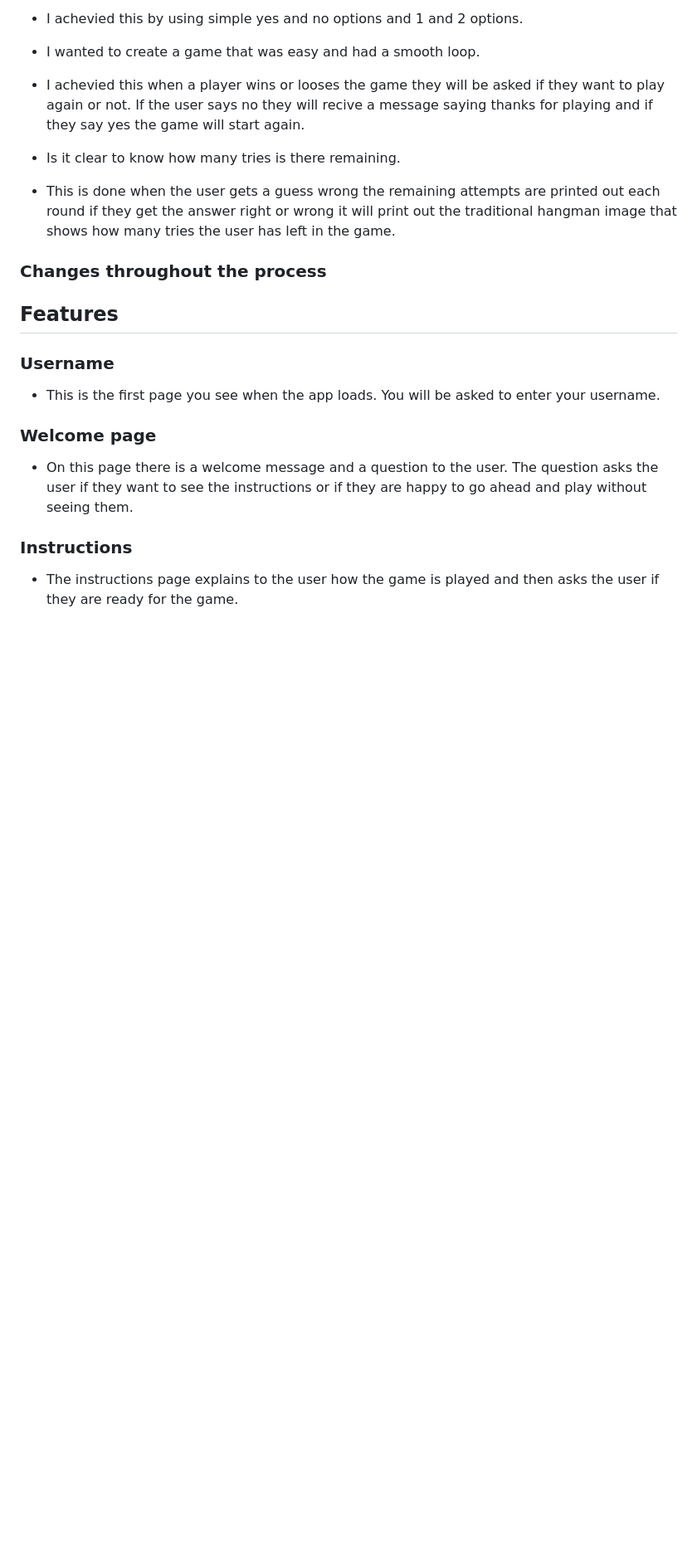
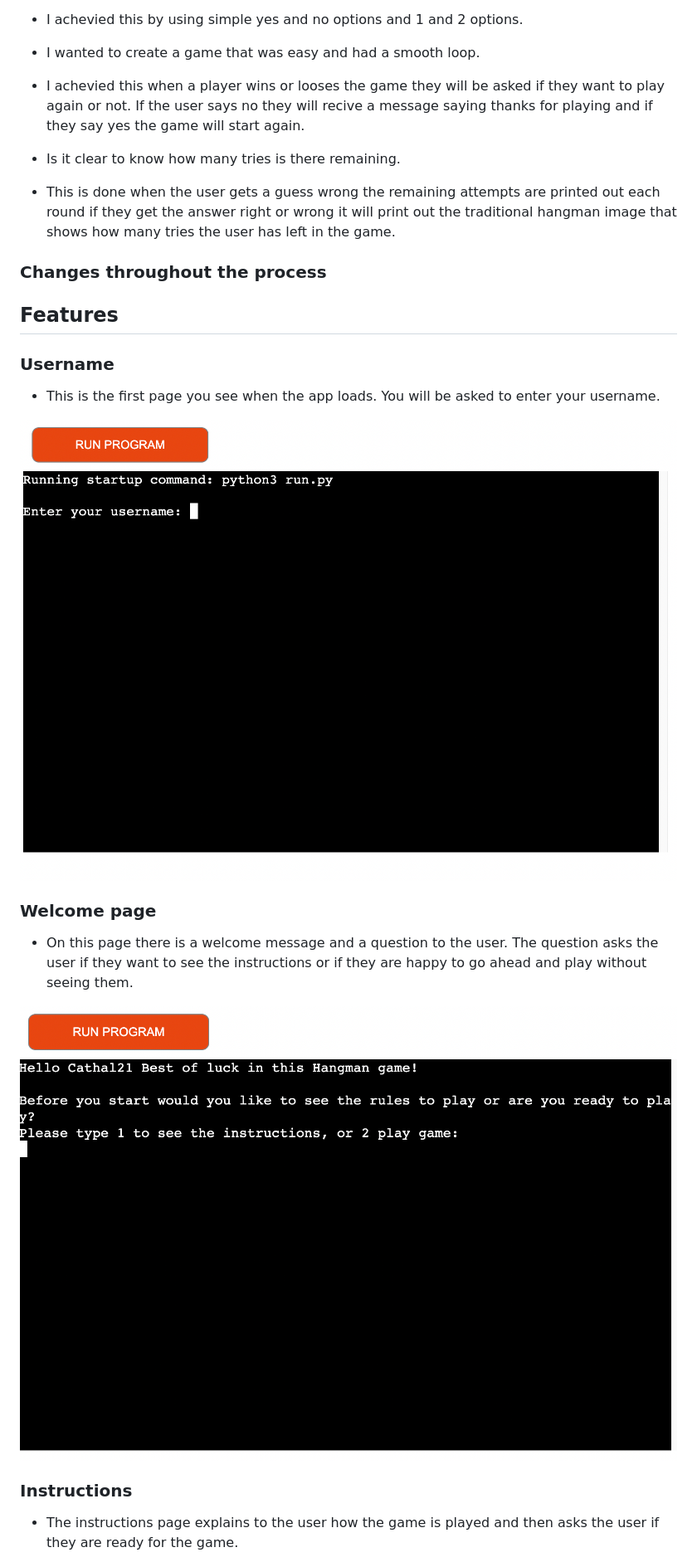
Before and after one commit to CathalShandon/Project-3, a Markdown page: README.md, the part around the change printed below. Shown: that part at 83% size. GitHub-like rendering; pictures changed too: images/user-name.png (added), images/welcome-page.png (added); blank space fills up the shorter version.

Commit message:
Add structure to readme.md

```diff
--- a/README.md
+++ b/README.md
@@ -49,8 +49,11 @@ You win by guessing the word that the computer has chosen for you in that game.
 
 ### Username
 - This is the first page you see when the app loads. You will be asked to enter your username.
+<img src="images/user-name.png" alt ="picture of requesing you to enter username">
+
 ### Welcome page
 - On this page there is a welcome message and a question to the user. The question asks the user if they want to see the instructions or if they are happy to go ahead and play without seeing them.
+<img src="images/welcome-page.png" alt="welcome page">
 
 ### Instructions
 - The instructions page explains to the user how the game is played and then asks the user if they are ready for the game.
```
Also changed, not shown: other parts of README.md (+1 -0 lines), images/instructions.png (added).
